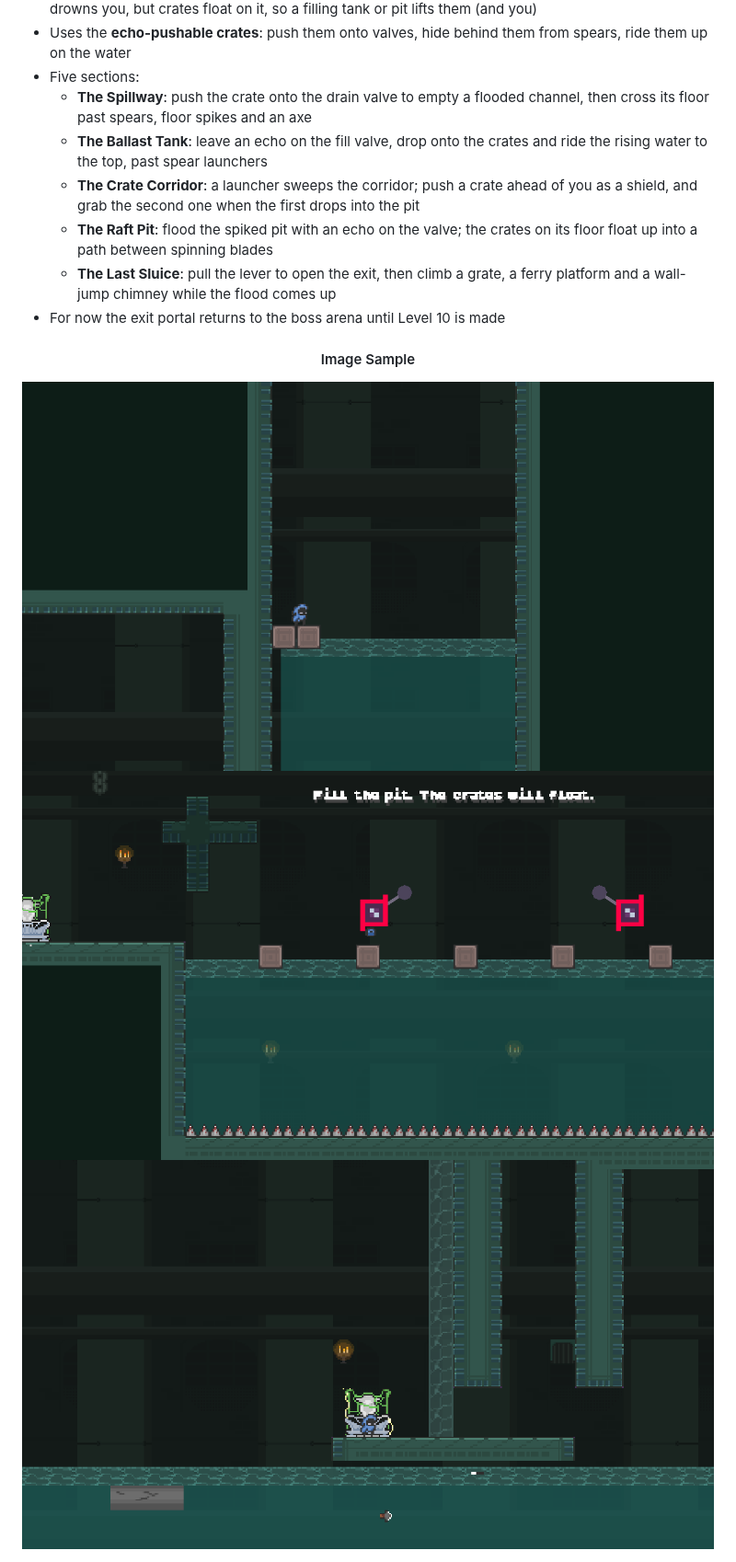
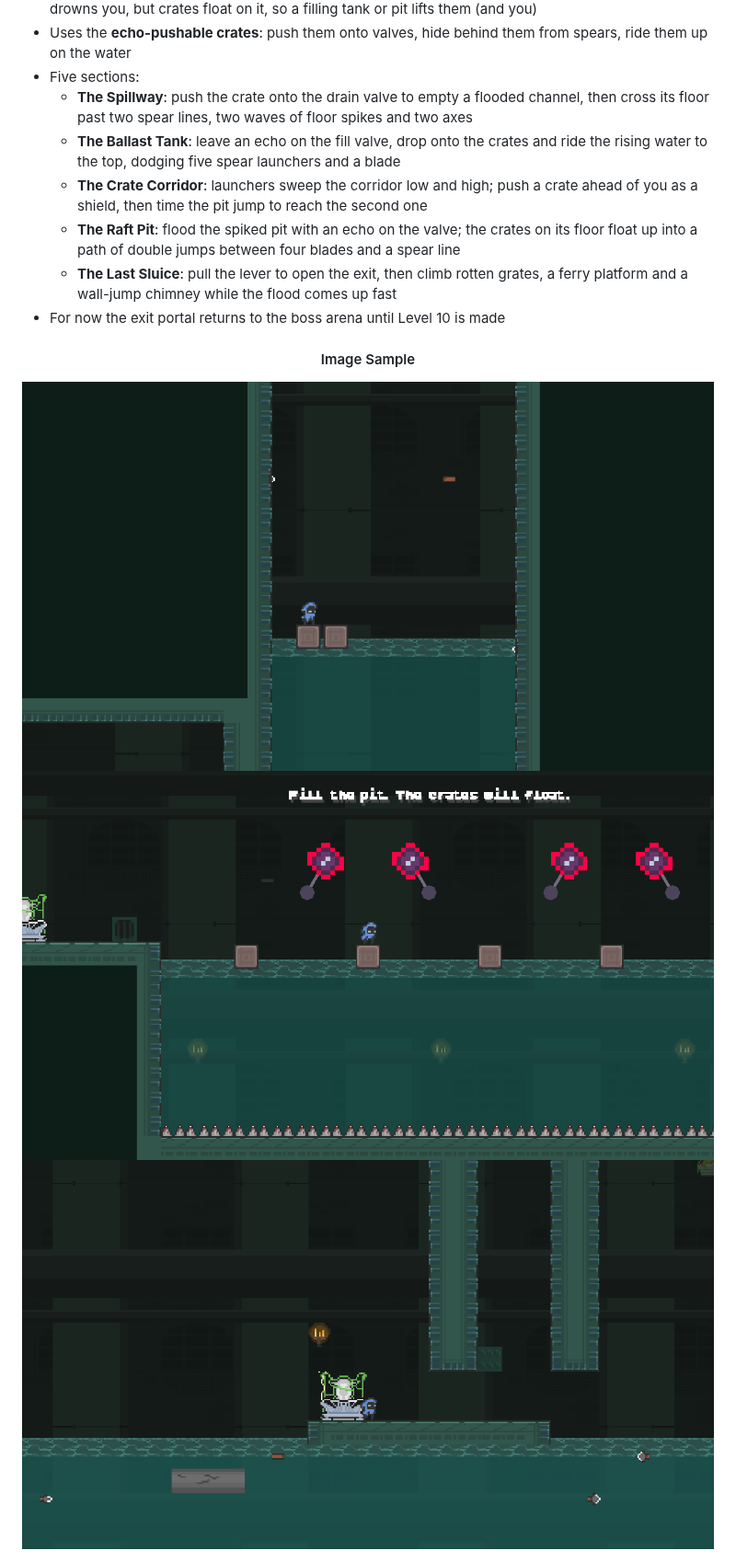
Before and after one commit to klarkkyyy/ETP, a Markdown page: README.md, the part around the change. Shown at 92% size. Drawn GitHub-style; pictures changed too: docs/level_9/ballast_tank.png, docs/level_9/last_sluice.png, docs/level_9/raft_pit.png.

Commit message:
Level 9: harder, up to Levels 6-8
- Spillway: a second spear line at jump height, faster spike waves, two axes
- Ballast Tank: five launchers firing faster at staggered heights, and a
  blade near the top on the right-hand lane
- Crate Corridor: faster low spears, plus a jump-height line that punishes a
  badly timed pit jump
- Raft Pit: rafts spaced for double jumps, four blades between them and a
  spear line at jump height
- Last Sluice: flood at 32 px/s, the first ledge is rotten grates (so the
  ferry has to be timed from the entry ledge), a quicker ferry spear, and a
  blade guarding the way to the exit gate
- README text and screenshots updated

```diff
--- a/README.md
+++ b/README.md
@@ -250,11 +250,11 @@
 - New mechanic, **water levels**: valves raise and lower the water in a channel, a tank or a pit. Water still drowns you, but crates float on it, so a filling tank or pit lifts them (and you)
 - Uses the **echo-pushable crates**: push them onto valves, hide behind them from spears, ride them up on the water
 - Five sections:
-  - **The Spillway**: push the crate onto the drain valve to empty a flooded channel, then cross its floor past spears, floor spikes and an axe
-  - **The Ballast Tank**: leave an echo on the fill valve, drop onto the crates and ride the rising water to the top, past spear launchers
-  - **The Crate Corridor**: a launcher sweeps the corridor; push a crate ahead of you as a shield, and grab the second one when the first drops into the pit
-  - **The Raft Pit**: flood the spiked pit with an echo on the valve; the crates on its floor float up into a path between spinning blades
-  - **The Last Sluice**: pull the lever to open the exit, then climb a grate, a ferry platform and a wall-jump chimney while the flood comes up
+  - **The Spillway**: push the crate onto the drain valve to empty a flooded channel, then cross its floor past two spear lines, two waves of floor spikes and two axes
+  - **The Ballast Tank**: leave an echo on the fill valve, drop onto the crates and ride the rising water to the top, dodging five spear launchers and a blade
+  - **The Crate Corridor**: launchers sweep the corridor low and high; push a crate ahead of you as a shield, then time the pit jump to reach the second one
+  - **The Raft Pit**: flood the spiked pit with an echo on the valve; the crates on its floor float up into a path of double jumps between four blades and a spear line
+  - **The Last Sluice**: pull the lever to open the exit, then climb rotten grates, a ferry platform and a wall-jump chimney while the flood comes up fast
 - For now the exit portal returns to the boss arena until Level 10 is made
 
 <h4 align = "center">Image Sample</h4>
```
Also changed, not shown: 3 other files.
